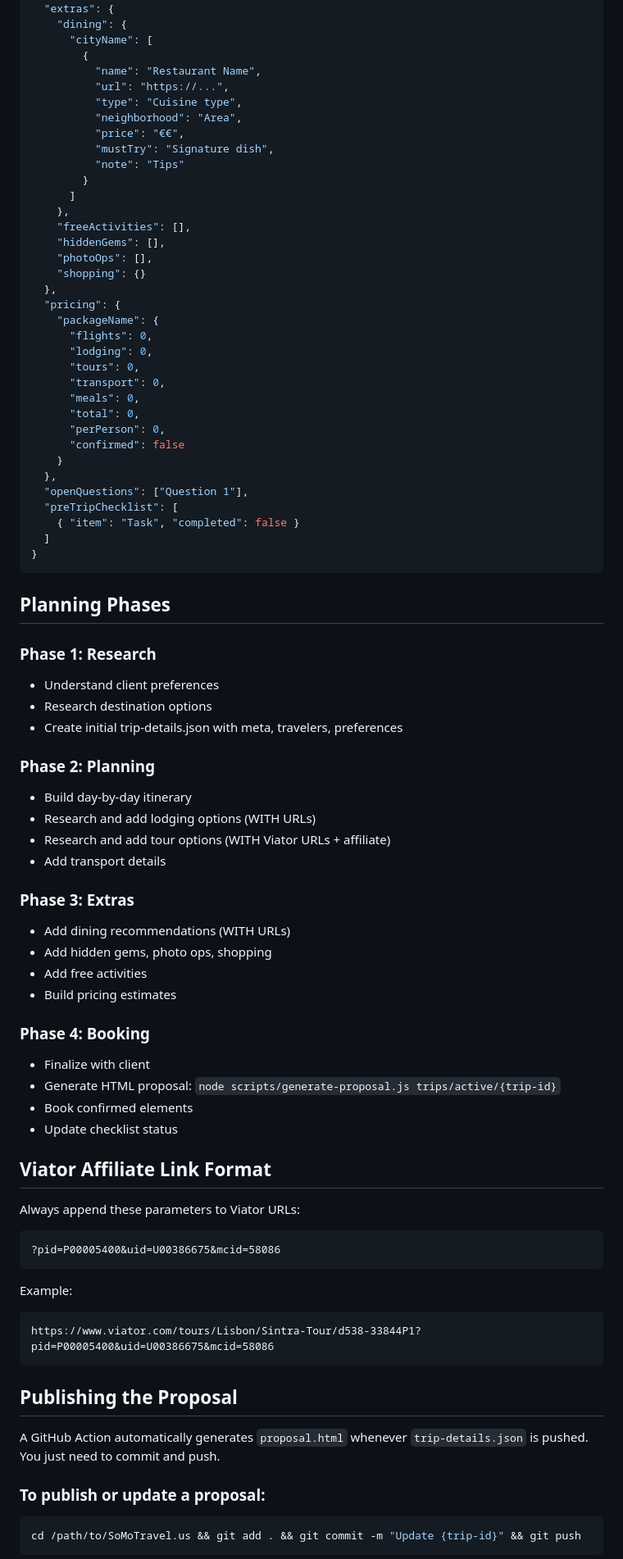
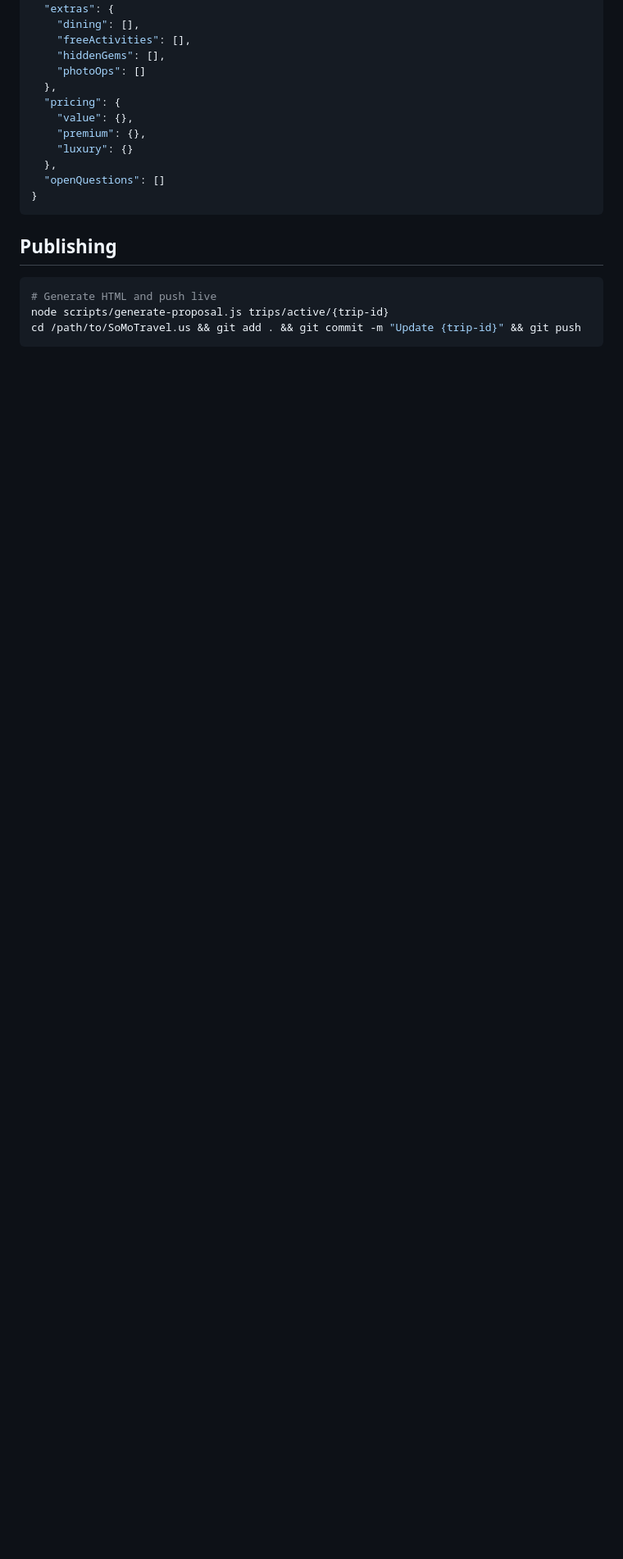
Before and after one commit to iamneilroberts/SoMoTravel.us, a Markdown page: prompts/travel-assistant-prompt.md, the part around one of its changes. Shown at 82% size. Rendered like a GitHub page; blank space fills up the shorter version.

````diff
--- a/prompts/travel-assistant-prompt.md
+++ b/prompts/travel-assistant-prompt.md
@@ -144,85 +123,24 @@ proposal.html        # Generated from trip-details.json (final step)
   },
   "extras": {
-    "dining": {
-      "cityName": [
-        {
-          "name": "Restaurant Name",
-          "url": "https://...",
-          "type": "Cuisine type",
-          "neighborhood": "Area",
-          "price": "€€",
-          "mustTry": "Signature dish",
-          "note": "Tips"
-        }
-      ]
-    },
+    "dining": [],
     "freeActivities": [],
     "hiddenGems": [],
-    "photoOps": [],
-    "shopping": {}
+    "photoOps": []
   },
   "pricing": {
-    "packageName": {
-      "flights": 0,
-      "lodging": 0,
-      "tours": 0,
-      "transport": 0,
-      "meals": 0,
-      "total": 0,
-      "perPerson": 0,
-      "confirmed": false
-    }
+    "value": {},
+    "premium": {},
+    "luxury": {}
   },
-  "openQuestions": ["Question 1"],
-  "preTripChecklist": [
-    { "item": "Task", "completed": false }
-  ]
+  "openQuestions": []
 }
 ```
 
-## Planning Phases
+## Publishing
 
-### Phase 1: Research
-- Understand client preferences
-- Research destination options
-- Create initial trip-details.json with meta, travelers, preferences
-
-### Phase 2: Planning
-- Build day-by-day itinerary
-- Research and add lodging options (WITH URLs)
-- Research and add tour options (WITH Viator URLs + affiliate)
-- Add transport details
-
-### Phase 3: Extras
-- Add dining recommendations (WITH URLs)
-- Add hidden gems, photo ops, shopping
-- Add free activities
-- Build pricing estimates
-
-### Phase 4: Booking
-- Finalize with client
-- Generate HTML proposal: `node scripts/generate-proposal.js trips/active/{trip-id}`
-- Book confirmed elements
-- Update checklist status
-
-## Viator Affiliate Link Format
-
-Always append these parameters to Viator URLs:
-```
-?pid=P00005400&uid=U00386675&mcid=58086
-```
-
-Example:
-```
-https://www.viator.com/tours/Lisbon/Sintra-Tour/d538-33844P1?pid=P00005400&uid=U00386675&mcid=58086
-```
-
-## Publishing the Proposal
-
-A GitHub Action automatically generates `proposal.html` whenever `trip-details.json` is pushed. You just need to commit and push.
-
-### To publish or update a proposal:
 ```bash
+# Generate HTML and push live
+node scripts/generate-proposal.js trips/active/{trip-id}
 cd /path/to/SoMoTravel.us && git add . && git commit -m "Update {trip-id}" && git push
 ```
 
````
Also changed, not shown: other parts of prompts/travel-assistant-prompt.md (+89 -133 lines).
